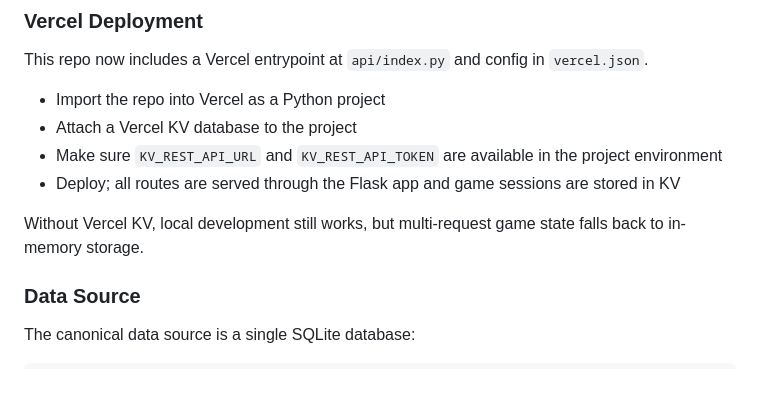
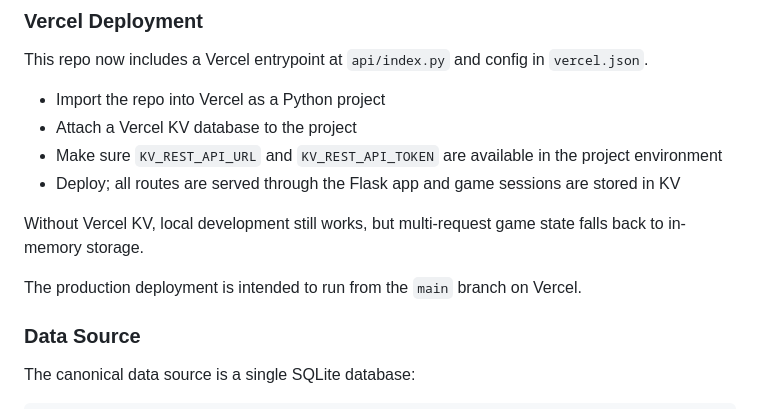
Before and after one commit to orion-hoch/fantasy-game-demo, a Markdown page: README.md, the part around the change. Rendered like a GitHub page; blank space fills up the shorter version.

Commit message:
Add Vercel main branch note

```diff
--- a/README.md
+++ b/README.md
@@ -70,6 +70,8 @@ This repo now includes a Vercel entrypoint at `api/index.py` and config in `verc
 
 Without Vercel KV, local development still works, but multi-request game state falls back to in-memory storage.
 
+The production deployment is intended to run from the `main` branch on Vercel.
+
 ### Data Source
 
 The canonical data source is a single SQLite database:
```
